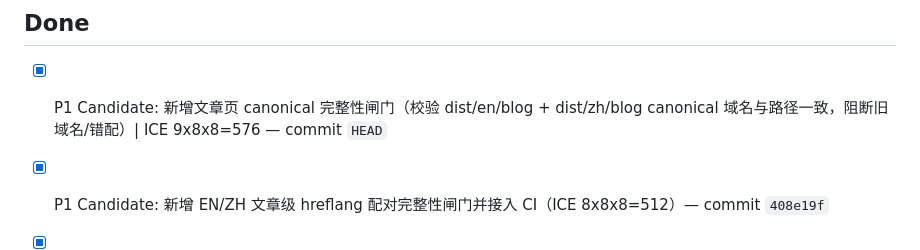
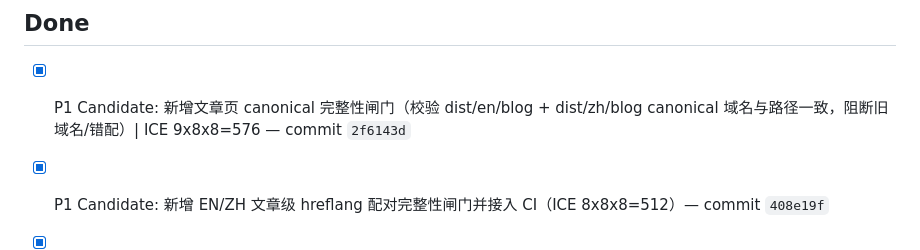
Before and after one commit to duoglas/openclaw-hub, a Markdown page: GROWTH_QUEUE.md, the part around the change. Rendered like a GitHub page.

Commit message:
chore(queue): backfill canonical gate commit hash

```diff
--- a/GROWTH_QUEUE.md
+++ b/GROWTH_QUEUE.md
@@ -19,7 +19,7 @@ Manager: main session
 - [ ] (empty)
 
 ## Done
-- [x] P1 Candidate: 新增文章页 canonical 完整性闸门（校验 dist/en/blog + dist/zh/blog canonical 域名与路径一致，阻断旧域名/错配）| ICE 9x8x8=576 — commit `HEAD`
+- [x] P1 Candidate: 新增文章页 canonical 完整性闸门（校验 dist/en/blog + dist/zh/blog canonical 域名与路径一致，阻断旧域名/错配）| ICE 9x8x8=576 — commit `2f6143d`
 - [x] P1 Candidate: 新增 EN/ZH 文章级 hreflang 配对完整性闸门并接入 CI（ICE 8x8x8=512）— commit `408e19f`
 - [x] P2 Candidate: 为 weekly 文章新增“外链证据至少 2 条”质量闸门并接入 CI（ICE 7x6x6=252）— commit `8c3f8a3`
 - [x] P2 Candidate: 新增“重复 slug / duplicate id”预检脚本并接入 CI（ICE 8x7x7=392）— commit `8fc1a86`
```
